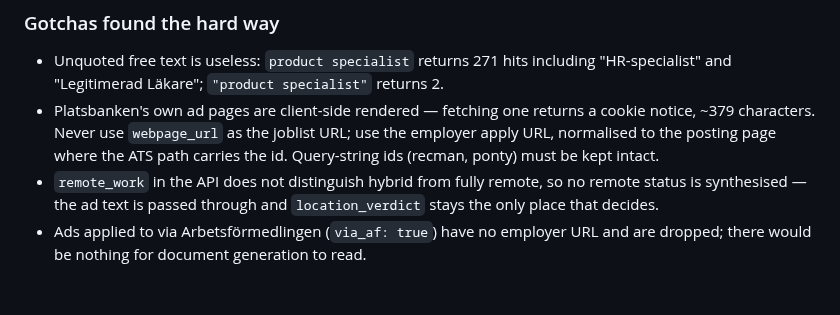
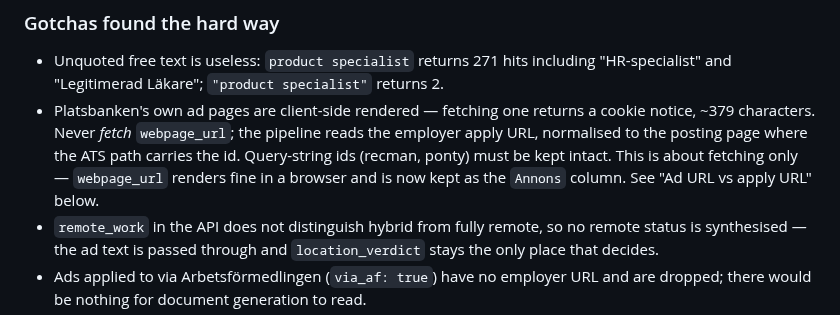
Before and after one commit to LukasGLars/Operation_Next, a Markdown page: MEMORY.md, the part around one of its changes. GitHub-like rendering; blank space fills up the shorter version.

```diff
--- a/MEMORY.md
+++ b/MEMORY.md
@@ -115,9 +115,11 @@ Filtering happens in this order, cheapest first:
 - Unquoted free text is useless: `product specialist` returns 271 hits including
   "HR-specialist" and "Legitimerad Läkare"; `"product specialist"` returns 2.
 - Platsbanken's own ad pages are client-side rendered — fetching one returns a
-  cookie notice, ~379 characters. Never use `webpage_url` as the joblist URL; use
+  cookie notice, ~379 characters. Never *fetch* `webpage_url`; the pipeline reads
   the employer apply URL, normalised to the posting page where the ATS path
   carries the id. Query-string ids (recman, ponty) must be kept intact.
+  This is about fetching only — `webpage_url` renders fine in a browser and is
+  now kept as the `Annons` column. See "Ad URL vs apply URL" below.
 - `remote_work` in the API does not distinguish hybrid from fully remote, so no
   remote status is synthesised — the ad text is passed through and
   `location_verdict` stays the only place that decides.
```
Also changed, not shown: other parts of MEMORY.md (+56 -0 lines).
